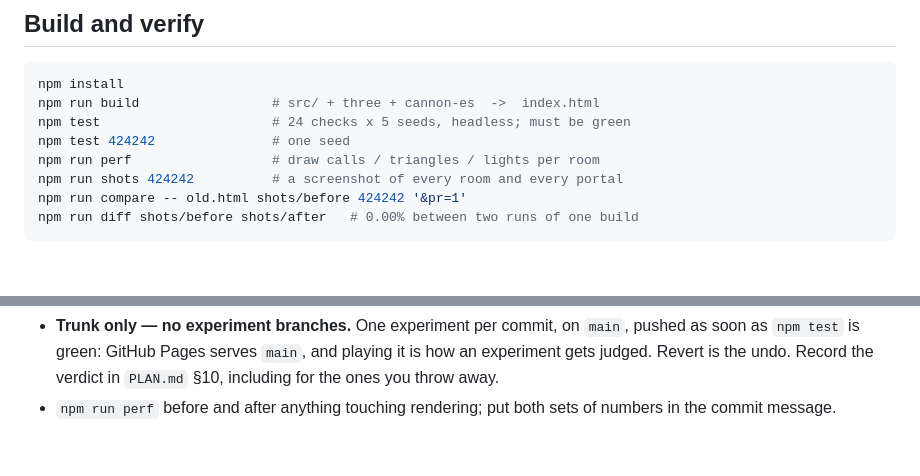
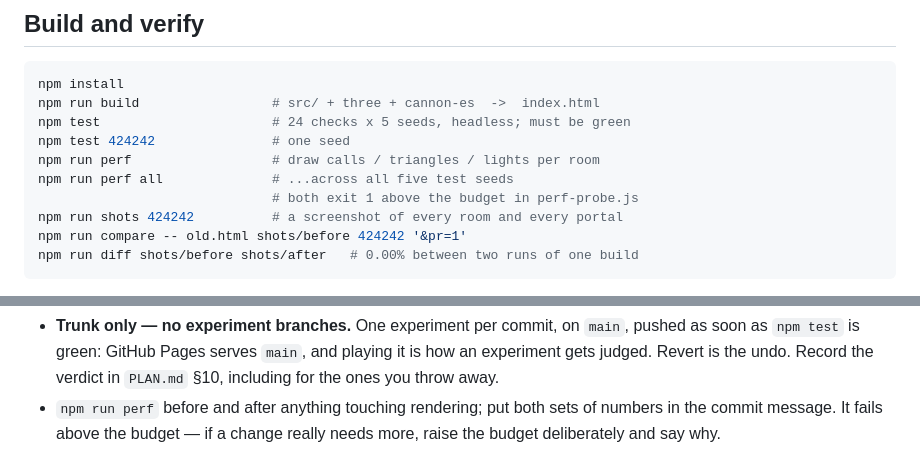
Before and after one commit to micknoise/vitkinstein3d, a Markdown page: CLAUDE.md, 2 parts joined by grey strips. Drawn GitHub-style; blank space fills up the shorter version.

Commit message:
Note the perf budget in CLAUDE.md
Missed in the E4 commit: the build-and-verify section still described
npm run perf as a report.

Co-Authored-By: Claude Opus 5 <noreply@anthropic.com>
Claude-Session: https://claude.ai/code/session_01CuRoYH4nsHhN83VoCFSn4h

```diff
--- a/CLAUDE.md
+++ b/CLAUDE.md
@@ -12,6 +12,8 @@ npm run build                 # src/ + three + cannon-es  ->  index.html
 npm test                      # 24 checks x 5 seeds, headless; must be green
 npm test 424242               # one seed
 npm run perf                  # draw calls / triangles / lights per room
+npm run perf all              # ...across all five test seeds
+                              # both exit 1 above the budget in perf-probe.js
 npm run shots 424242          # a screenshot of every room and every portal
 npm run compare -- old.html shots/before 424242 '&pr=1'
 npm run diff shots/before shots/after   # 0.00% between two runs of one build
@@ -87,4 +89,5 @@ URL flags: `?seed=N`, `?perf=1`, `?pr=N` (pin pixel ratio), `?nograin=1`.
   it is how an experiment gets judged. Revert is the undo. Record the verdict in
   `PLAN.md` §10, including for the ones you throw away.
 - `npm run perf` before and after anything touching rendering; put both sets of
-  numbers in the commit message.
+  numbers in the commit message. It fails above the budget — if a change really
+  needs more, raise the budget deliberately and say why.
```
